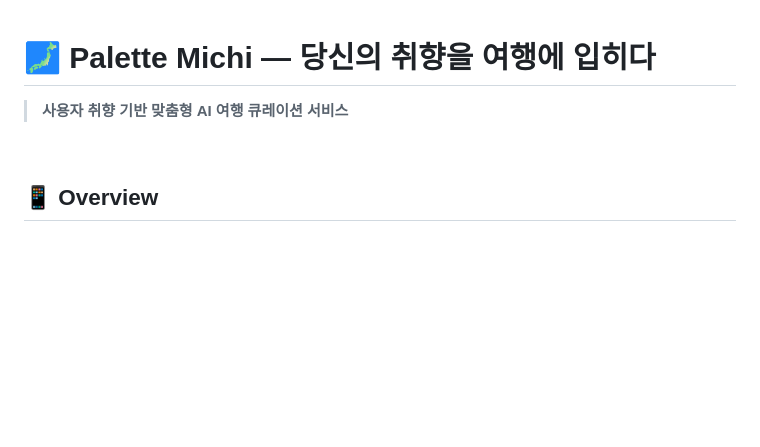
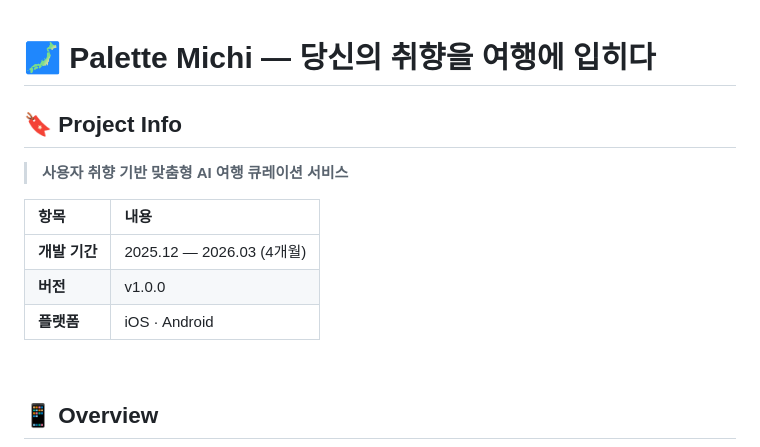
Before and after one commit to robincooding/palette-michi, a Markdown page: README.md, the part around the change. Drawn GitHub-style; blank space fills up the shorter version.

Commit message:
Docs: Update README.md

```diff
--- a/README.md
+++ b/README.md
@@ -1,6 +1,14 @@
 # 🗾 Palette Michi — 당신의 취향을 여행에 입히다
 
+## 🔖 Project Info
+
 > **사용자 취향 기반 맞춤형 AI 여행 큐레이션 서비스**
+
+| 항목 | 내용 |
+|:---|:---|
+| **개발 기간** | 2025.12 — 2026.03 (4개월) |
+| **버전** | v1.0.0 |
+| **플랫폼** | iOS · Android |
 
 <br>
 
```
